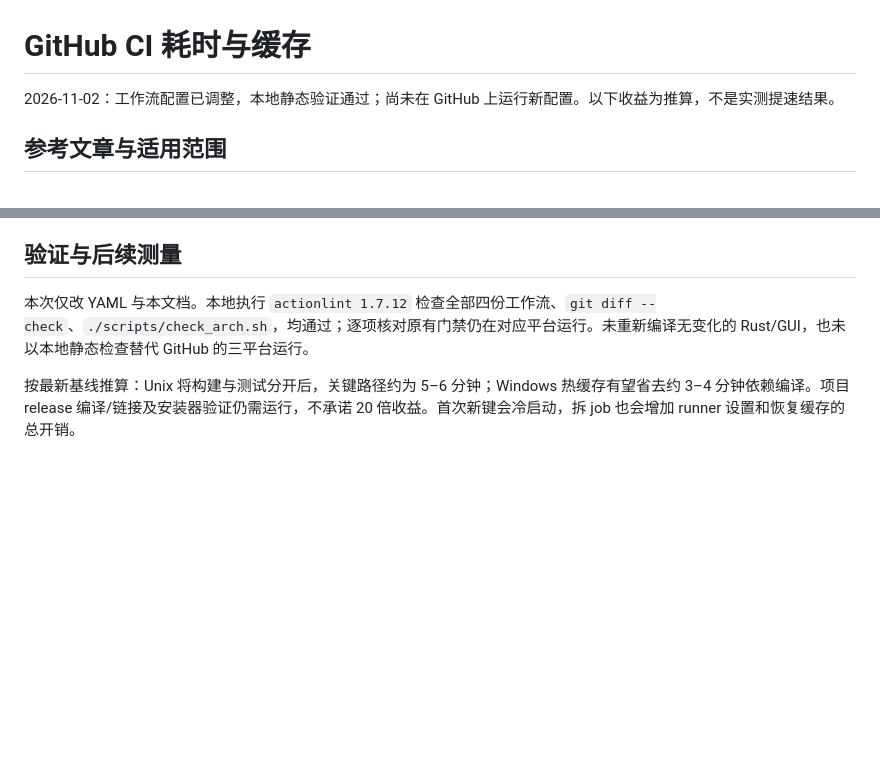
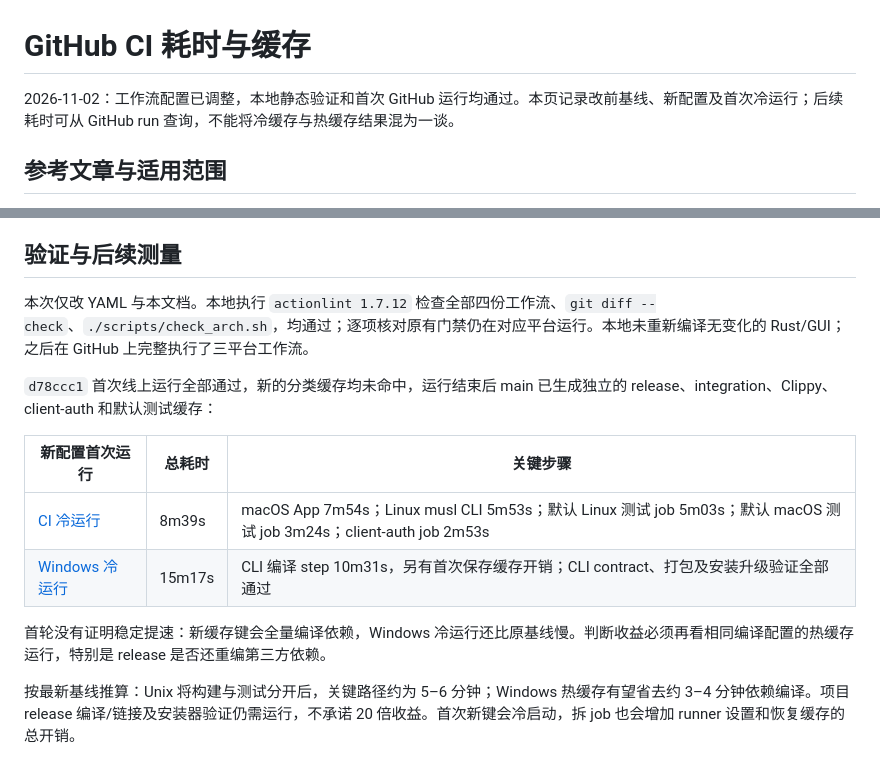
Before and after one commit to Edward-lyz/codex-mixin, a Markdown page: docs/ci-performance.md, 2 parts joined by grey strips. Drawn GitHub-style; blank space fills up the shorter version.

Commit message:
docs(ci): record first cold-cache workflow results

```diff
--- a/docs/ci-performance.md
+++ b/docs/ci-performance.md
@@ -1,6 +1,6 @@
 # GitHub CI 耗时与缓存
 
-2026-11-02：工作流配置已调整，本地静态验证通过；尚未在 GitHub 上运行新配置。以下收益为推算，不是实测提速结果。
+2026-11-02：工作流配置已调整，本地静态验证和首次 GitHub 运行均通过。本页记录改前基线、新配置及首次冷运行；后续耗时可从 GitHub run 查询，不能将冷缓存与热缓存结果混为一谈。
 
 ## 参考文章与适用范围
 
@@ -44,7 +44,16 @@ Owen Gretzinger 的 [How I made our CI 20x faster (steal this)](https://x.com/ow
 
 ## 验证与后续测量
 
-本次仅改 YAML 与本文档。本地执行 `actionlint 1.7.12` 检查全部四份工作流、`git diff --check`、`./scripts/check_arch.sh`，均通过；逐项核对原有门禁仍在对应平台运行。未重新编译无变化的 Rust/GUI，也未以本地静态检查替代 GitHub 的三平台运行。
+本次仅改 YAML 与本文档。本地执行 `actionlint 1.7.12` 检查全部四份工作流、`git diff --check`、`./scripts/check_arch.sh`，均通过；逐项核对原有门禁仍在对应平台运行。本地未重新编译无变化的 Rust/GUI；之后在 GitHub 上完整执行了三平台工作流。
+
+`d78ccc1` 首次线上运行全部通过，新的分类缓存均未命中，运行结束后 main 已生成独立的 release、integration、Clippy、client-auth 和默认测试缓存：
+
+| 新配置首次运行 | 总耗时 | 关键步骤 |
+| --- | --- | --- |
+| [CI 冷运行](https://github.com/Edward-lyz/codex-mixin/actions/runs/41382839094) | 8m39s | macOS App 7m54s；Linux musl CLI 5m53s；默认 Linux 测试 job 5m03s；默认 macOS 测试 job 3m24s；client-auth job 2m53s |
+| [Windows 冷运行](https://github.com/Edward-lyz/codex-mixin/actions/runs/41382839099) | 15m17s | CLI 编译 step 10m31s，另有首次保存缓存开销；CLI contract、打包及安装升级验证全部通过 |
+
+首轮没有证明稳定提速：新缓存键会全量编译依赖，Windows 冷运行还比原基线慢。判断收益必须再看相同编译配置的热缓存运行，特别是 release 是否还重编第三方依赖。
 
 按最新基线推算：Unix 将构建与测试分开后，关键路径约为 5–6 分钟；Windows 热缓存有望省去约 3–4 分钟依赖编译。项目 release 编译/链接及安装器验证仍需运行，不承诺 20 倍收益。首次新键会冷启动，拆 job 也会增加 runner 设置和恢复缓存的总开销。
 
```
